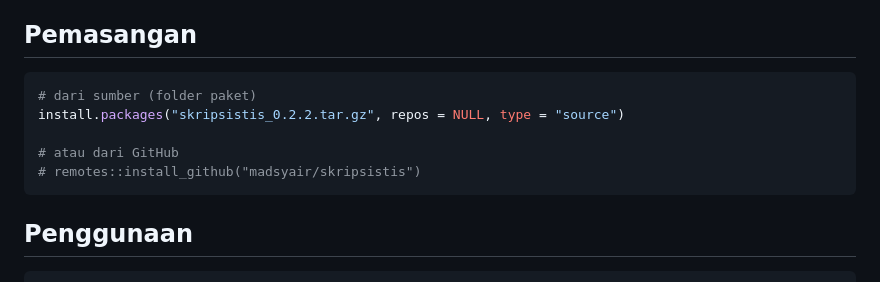
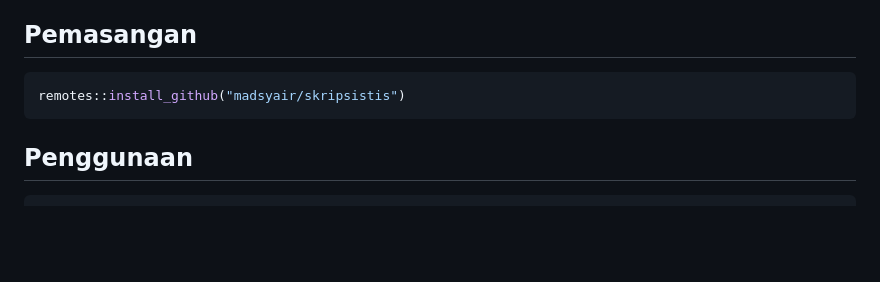
Before and after one commit to madsyair/skripsistis, a Markdown page: README.md, the part around one of its changes. Rendered like a GitHub page; blank space fills up the shorter version.

````diff
--- a/README.md
+++ b/README.md
@@ -88,11 +88,7 @@ kutipan **APA edisi ke-7 dengan modifikasi bahasa Indonesia**.
 ## Pemasangan
 
 ```r
-# dari sumber (folder paket)
-install.packages("skripsistis_0.2.2.tar.gz", repos = NULL, type = "source")
-
-# atau dari GitHub
-# remotes::install_github("madsyair/skripsistis")
+remotes::install_github("madsyair/skripsistis")
 ```
 
 ## Penggunaan
````
Also changed, not shown: other parts of README.md (+2 -2 lines).
